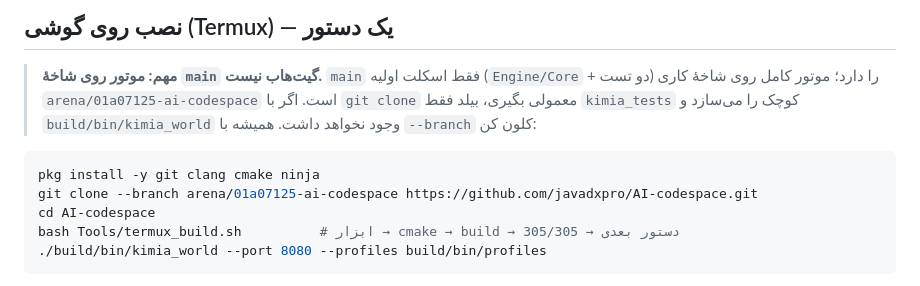
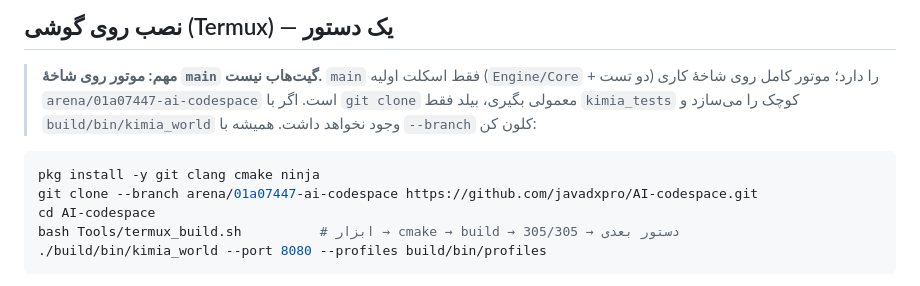
Before and after one commit to javadxpro/AI-codespace, a Markdown page: README.md, the part around the change. Rendered like a GitHub page.

````diff
--- a/README.md
+++ b/README.md
@@ -43,13 +43,13 @@
 
 > **مهم: موتور روی شاخهٔ `main` گیت‌هاب نیست.** `main` فقط اسکلت اولیه
 > (`Engine/Core` + دو تست) را دارد؛ موتور کامل روی شاخهٔ کاری
-> `arena/01a07125-ai-codespace` است. اگر با `git clone` معمولی بگیری، بیلد
+> `arena/01a07447-ai-codespace` است. اگر با `git clone` معمولی بگیری، بیلد
 > فقط `kimia_tests` کوچک را می‌سازد و `build/bin/kimia_world` وجود نخواهد
 > داشت. همیشه با `--branch` کلون کن:
 
 ```bash
 pkg install -y git clang cmake ninja
-git clone --branch arena/01a07125-ai-codespace https://github.com/javadxpro/AI-codespace.git
+git clone --branch arena/01a07447-ai-codespace https://github.com/javadxpro/AI-codespace.git
 cd AI-codespace
 bash Tools/termux_build.sh          # ابزار → cmake → build → 305/305 → دستور بعدی
 ./build/bin/kimia_world --port 8080 --profiles build/bin/profiles
````
Also changed, not shown: HANDOFF_PROMPT.md (+2 -2 lines).
